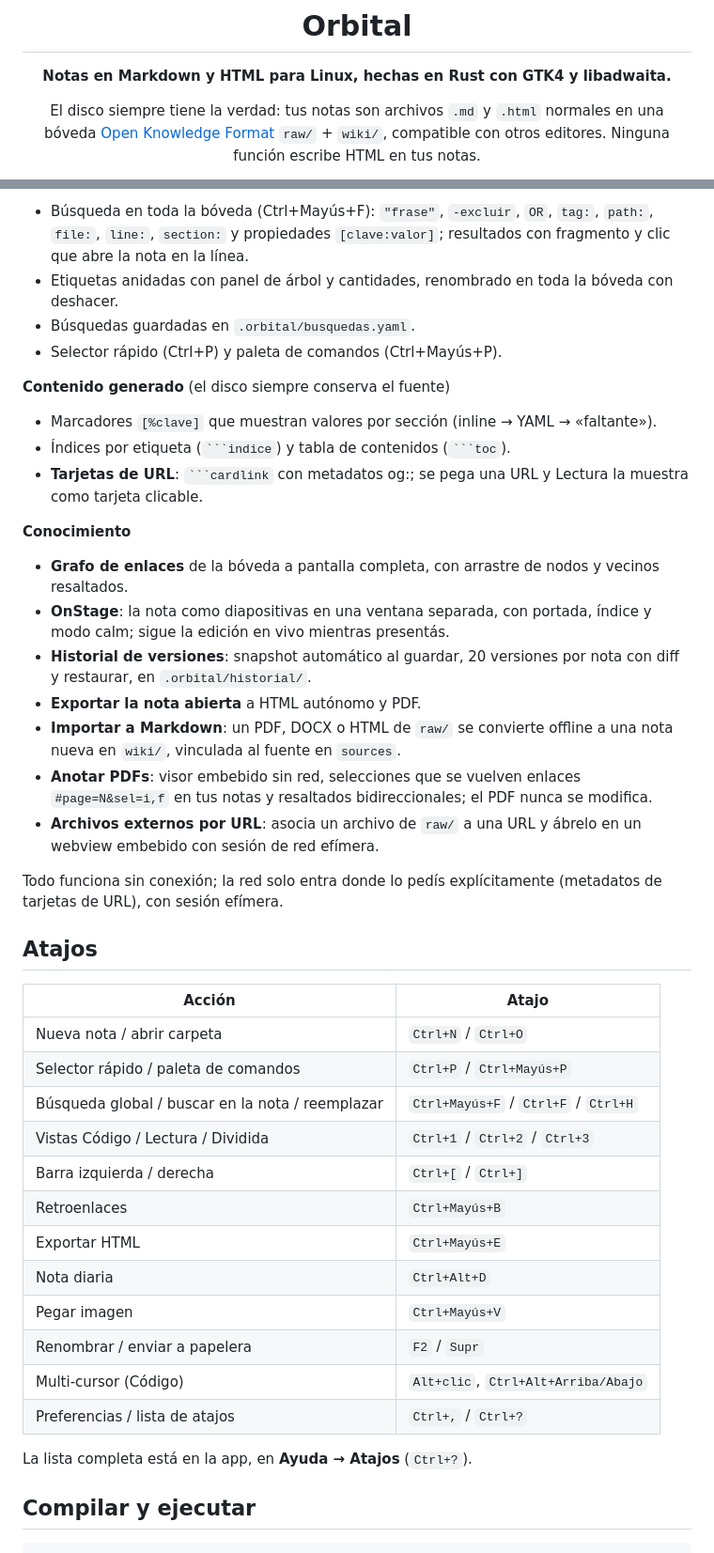
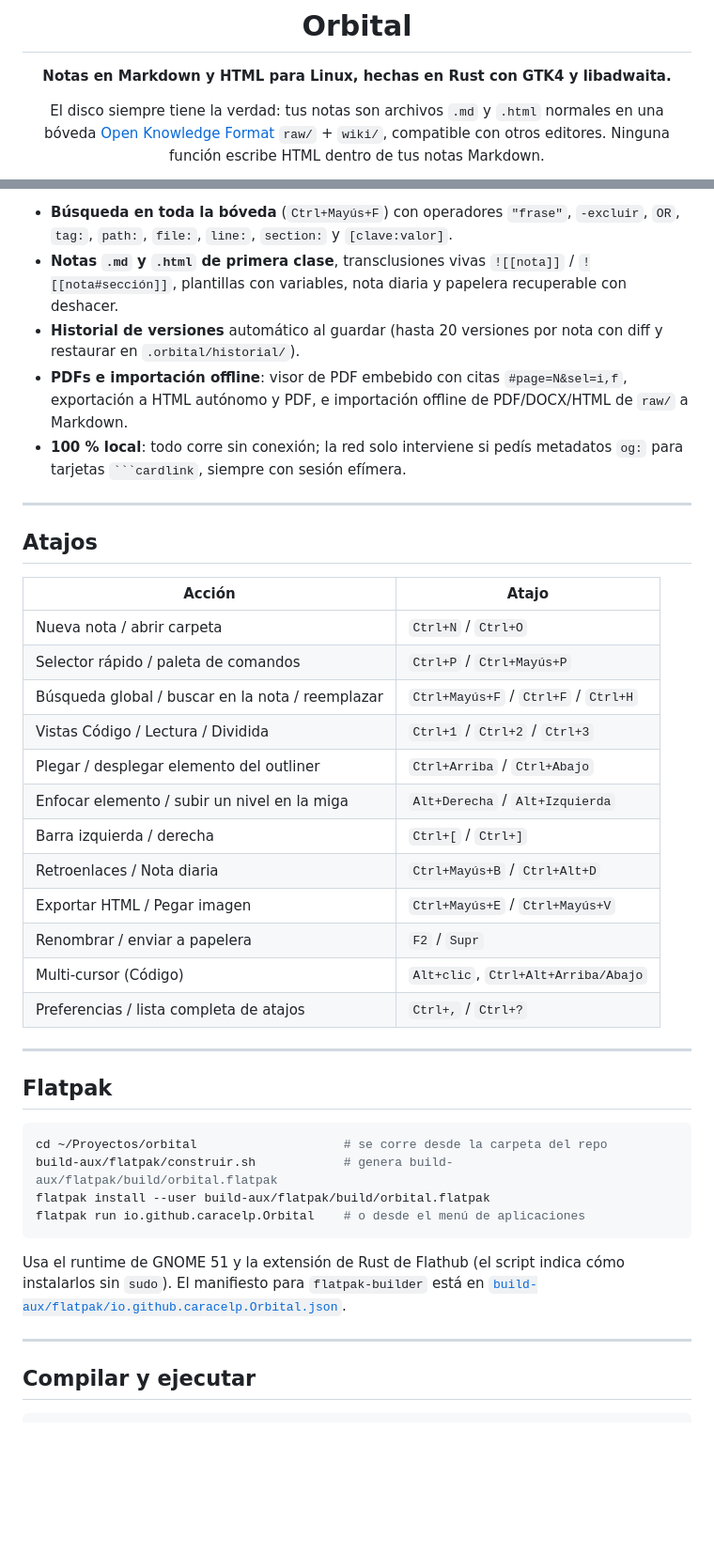
Before and after one commit to caracelp/orbital, a Markdown page: README.md, 2 parts joined by grey strips. Shown at 94% size. Drawn GitHub-style; blank space fills up the shorter version.

````diff
--- a/README.md
+++ b/README.md
@@ -6,7 +8,7 @@
 
 El disco siempre tiene la verdad: tus notas son archivos `.md` y `.html` normales en una bóveda
 [Open Knowledge Format](https://github.com/GoogleCloudPlatform/open-knowledge-format) `raw/` + `wiki/`,
-compatible con otros editores. Ninguna función escribe HTML en tus notas.
+compatible con otros editores. Ninguna función escribe HTML dentro de tus notas Markdown.
 
 [![CI](https://github.com/caracelp/orbital/actions/workflows/ci.yml/badge.svg)](https://github.com/caracelp/orbital/actions/workflows/ci.yml)
 [![Licencia: GPL-3.0-or-later](https://img.shields.io/badge/licencia-GPL--3.0--or--later-ff8cc6)](LICENSE)
@@ -55,35 +74,11 @@ compatible con otros editores. Ninguna función escribe HTML en tus notas.
 
-- Búsqueda en toda la bóveda (Ctrl+Mayús+F): `"frase"`, `-excluir`, `OR`, `tag:`, `path:`, `file:`,
-  `line:`, `section:` y propiedades `[clave:valor]`; resultados con fragmento y clic que abre la nota
-  en la línea.
-- Etiquetas anidadas con panel de árbol y cantidades, renombrado en toda la bóveda con deshacer.
-- Búsquedas guardadas en `.orbital/busquedas.yaml`.
-- Selector rápido (Ctrl+P) y paleta de comandos (Ctrl+Mayús+P).
+- **Búsqueda en toda la bóveda** (`Ctrl+Mayús+F`) con operadores `"frase"`, `-excluir`, `OR`, `tag:`, `path:`, `file:`, `line:`, `section:` y `[clave:valor]`.
+- **Notas `.md` y `.html` de primera clase**, transclusiones vivas `![[nota]]` / `![[nota#sección]]`, plantillas con variables, nota diaria y papelera recuperable con deshacer.
+- **Historial de versiones** automático al guardar (hasta 20 versiones por nota con diff y restaurar en `.orbital/historial/`).
+- **PDFs e importación offline**: visor de PDF embebido con citas `#page=N&sel=i,f`, exportación a HTML autónomo y PDF, e importación offline de PDF/DOCX/HTML de `raw/` a Markdown.
+- **100 % local**: todo corre sin conexión; la red solo interviene si pedís metadatos `og:` para tarjetas ` ```cardlink `, siempre con sesión efímera.
 
-**Contenido generado** (el disco siempre conserva el fuente)
-
-- Marcadores `[%clave]` que muestran valores por sección (inline → YAML → «faltante»).
-- Índices por etiqueta (` ```indice `) y tabla de contenidos (` ```toc `).
-- **Tarjetas de URL**: ` ```cardlink ` con metadatos og:; se pega una URL y Lectura la muestra como
-  tarjeta clicable.
-
-**Conocimiento**
-
-- **Grafo de enlaces** de la bóveda a pantalla completa, con arrastre de nodos y vecinos resaltados.
-- **OnStage**: la nota como diapositivas en una ventana separada, con portada, índice y modo calm;
-  sigue la edición en vivo mientras presentás.
-- **Historial de versiones**: snapshot automático al guardar, 20 versiones por nota con diff y
-  restaurar, en `.orbital/historial/`.
-- **Exportar la nota abierta** a HTML autónomo y PDF.
-- **Importar a Markdown**: un PDF, DOCX o HTML de `raw/` se convierte offline a una nota nueva
-  en `wiki/`, vinculada al fuente en `sources`.
-- **Anotar PDFs**: visor embebido sin red, selecciones que se vuelven enlaces
-  `#page=N&sel=i,f` en tus notas y resaltados bidireccionales; el PDF nunca se modifica.
-- **Archivos externos por URL**: asocia un archivo de `raw/` a una URL y ábrelo en un webview
-  embebido con sesión de red efímera.
-
-Todo funciona sin conexión; la red solo entra donde lo pedís explícitamente (metadatos de tarjetas
-de URL), con sesión efímera.
+---
 
 ## Atajos
 
@@ -93,16 +88,31 @@ de URL), con sesión efímera.
 | Selector rápido / paleta de comandos | `Ctrl+P` / `Ctrl+Mayús+P` |
 | Búsqueda global / buscar en la nota / reemplazar | `Ctrl+Mayús+F` / `Ctrl+F` / `Ctrl+H` |
 | Vistas Código / Lectura / Dividida | `Ctrl+1` / `Ctrl+2` / `Ctrl+3` |
+| Plegar / desplegar elemento del outliner | `Ctrl+Arriba` / `Ctrl+Abajo` |
+| Enfocar elemento / subir un nivel en la miga | `Alt+Derecha` / `Alt+Izquierda` |
 | Barra izquierda / derecha | `Ctrl+[` / `Ctrl+]` |
-| Retroenlaces | `Ctrl+Mayús+B` |
-| Exportar HTML | `Ctrl+Mayús+E` |
-| Nota diaria | `Ctrl+Alt+D` |
-| Pegar imagen | `Ctrl+Mayús+V` |
+| Retroenlaces / Nota diaria | `Ctrl+Mayús+B` / `Ctrl+Alt+D` |
+| Exportar HTML / Pegar imagen | `Ctrl+Mayús+E` / `Ctrl+Mayús+V` |
 | Renombrar / enviar a papelera | `F2` / `Supr` |
 | Multi-cursor (Código) | `Alt+clic`, `Ctrl+Alt+Arriba/Abajo` |
-| Preferencias / lista de atajos | `Ctrl+,` / `Ctrl+?` |
+| Preferencias / lista completa de atajos | `Ctrl+,` / `Ctrl+?` |
 
-La lista completa está en la app, en **Ayuda → Atajos** (`Ctrl+?`).
+---
+
+## Flatpak
+
+```sh
+cd ~/Proyectos/orbital                    # se corre desde la carpeta del repo
+build-aux/flatpak/construir.sh            # genera build-aux/flatpak/build/orbital.flatpak
+flatpak install --user build-aux/flatpak/build/orbital.flatpak
+flatpak run io.github.caracelp.Orbital    # o desde el menú de aplicaciones
+```
+
+Usa el runtime de GNOME 51 y la extensión de Rust de Flathub (el script indica cómo instalarlos sin
+`sudo`). El manifiesto para `flatpak-builder` está en
+[`build-aux/flatpak/io.github.caracelp.Orbital.json`](build-aux/flatpak/io.github.caracelp.Orbital.json).
+
+---
 
 ## Compilar y ejecutar
 
````
Also changed, not shown: other parts of README.md (+55 -76 lines), docs/img/investigacion.png (added), docs/img/lectura.png, docs/img/outliner.png (added), docs/img/tour.gif (added).
